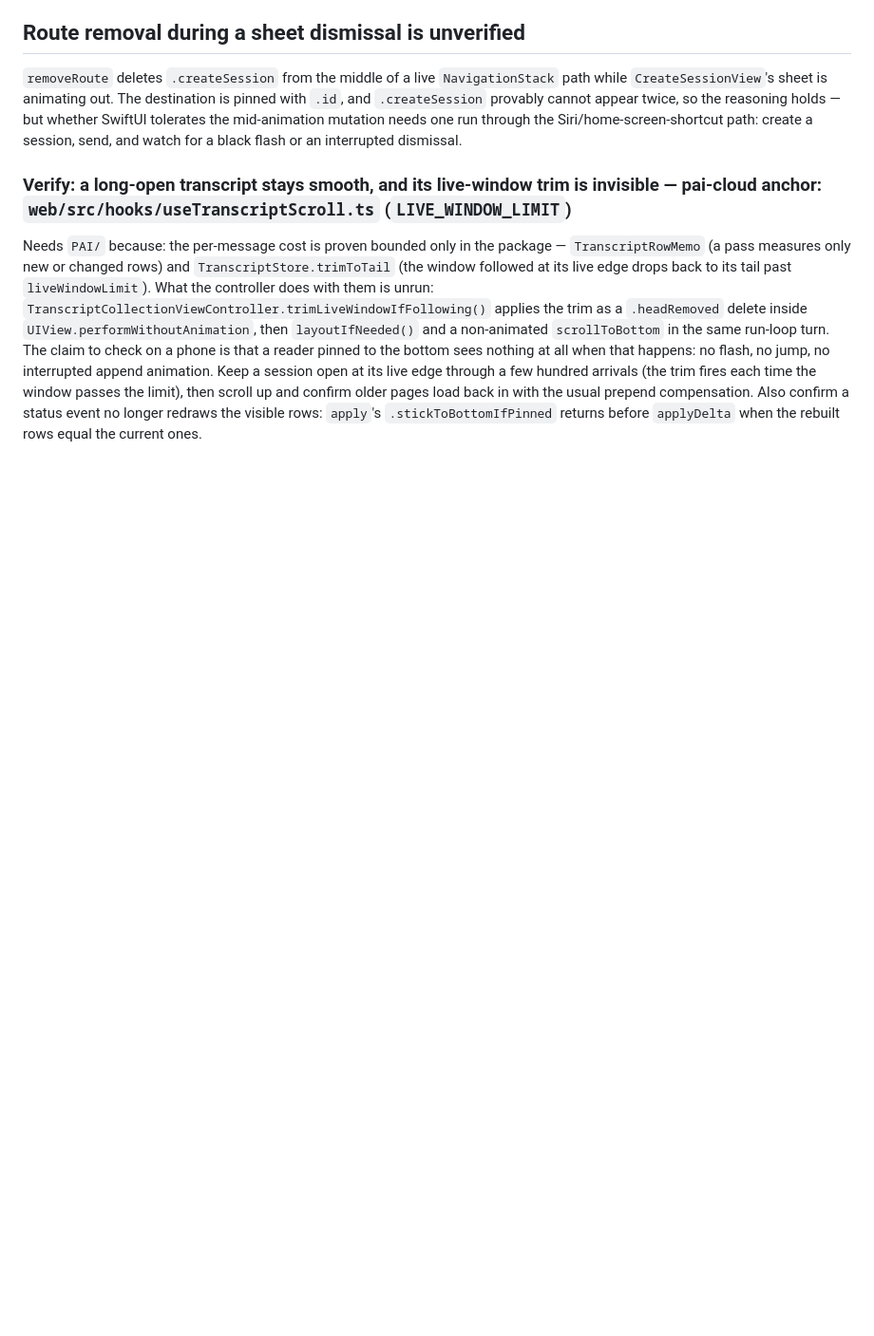
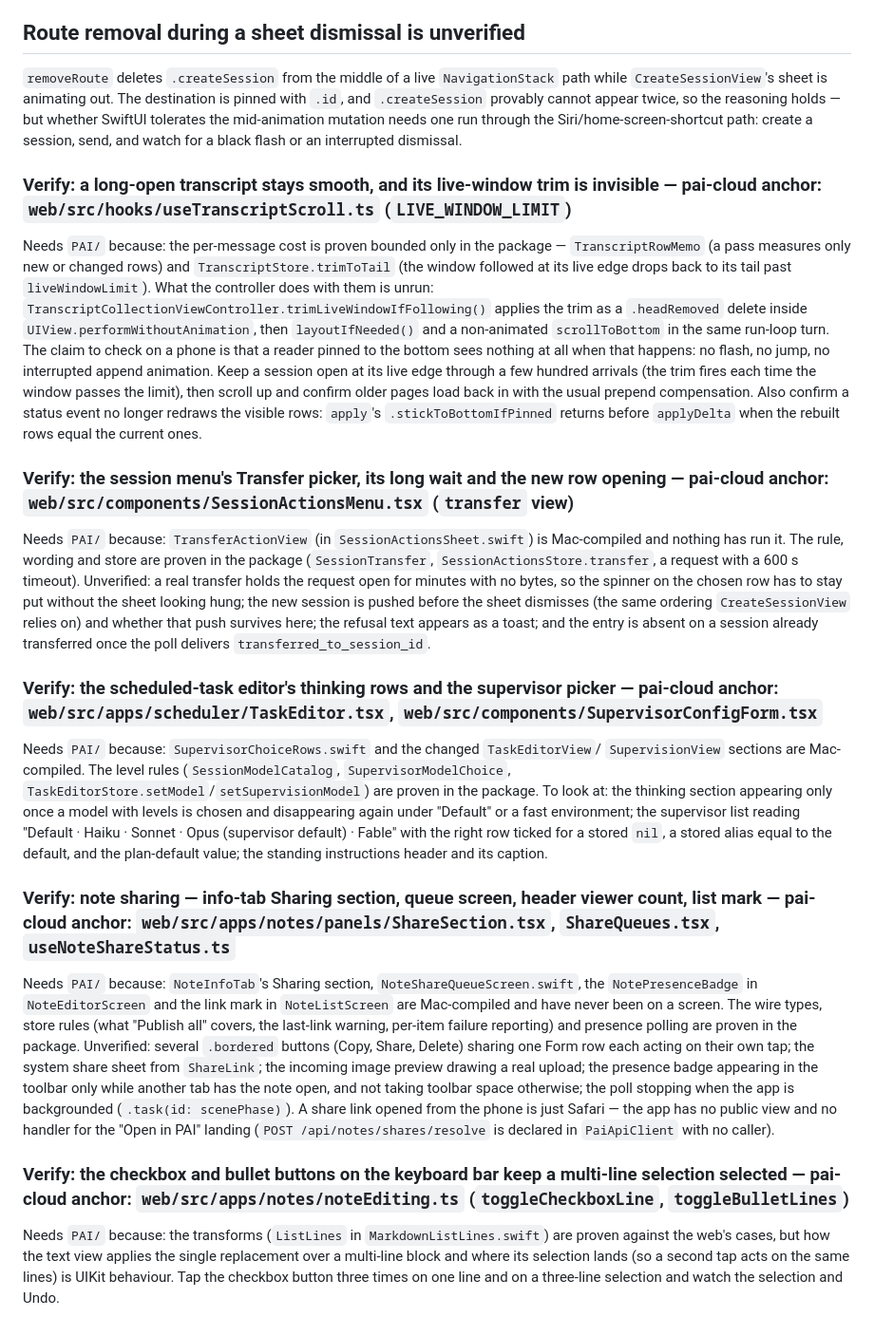
Before and after one commit to frederikb96/pai-ios, a Markdown page: PORTING.md, the part around the change. Shown at 95% size. Drawn GitHub-style; blank space fills up the shorter version.

Commit message:
PORTING: what the transfer, scheduler, sharing and list buttons still need a device for

```diff
--- a/PORTING.md
+++ b/PORTING.md
@@ -423,3 +423,43 @@ interrupted append animation. Keep a session open at its live edge through a few
 load back in with the usual prepend compensation. Also confirm a status event no longer redraws
 the visible rows: `apply`'s `.stickToBottomIfPinned` returns before `applyDelta` when the rebuilt
 rows equal the current ones.
+
+### Verify: the session menu's Transfer picker, its long wait and the new row opening — pai-cloud anchor: `web/src/components/SessionActionsMenu.tsx` (`transfer` view)
+Needs `PAI/` because: `TransferActionView` (in `SessionActionsSheet.swift`) is Mac-compiled and
+nothing has run it. The rule, wording and store are proven in the package
+(`SessionTransfer`, `SessionActionsStore.transfer`, a request with a 600 s timeout). Unverified: a
+real transfer holds the request open for minutes with no bytes, so the spinner on the chosen row
+has to stay put without the sheet looking hung; the new session is pushed before the sheet
+dismisses (the same ordering `CreateSessionView` relies on) and whether that push survives here;
+the refusal text appears as a toast; and the entry is absent on a session already transferred
+once the poll delivers `transferred_to_session_id`.
+
+### Verify: the scheduled-task editor's thinking rows and the supervisor picker — pai-cloud anchor: `web/src/apps/scheduler/TaskEditor.tsx`, `web/src/components/SupervisorConfigForm.tsx`
+Needs `PAI/` because: `SupervisorChoiceRows.swift` and the changed `TaskEditorView`/
+`SupervisionView` sections are Mac-compiled. The level rules (`SessionModelCatalog`,
+`SupervisorModelChoice`, `TaskEditorStore.setModel`/`setSupervisionModel`) are proven in the
+package. To look at: the thinking section appearing only once a model with levels is chosen and
+disappearing again under "Default" or a fast environment; the supervisor list reading
+"Default · Haiku · Sonnet · Opus (supervisor default) · Fable" with the right row ticked for a
+stored `nil`, a stored alias equal to the default, and the plan-default value; the standing
+instructions header and its caption.
+
+### Verify: note sharing — info-tab Sharing section, queue screen, header viewer count, list mark — pai-cloud anchor: `web/src/apps/notes/panels/ShareSection.tsx`, `ShareQueues.tsx`, `useNoteShareStatus.ts`
+Needs `PAI/` because: `NoteInfoTab`'s Sharing section, `NoteShareQueueScreen.swift`, the
+`NotePresenceBadge` in `NoteEditorScreen` and the link mark in `NoteListScreen` are Mac-compiled
+and have never been on a screen. The wire types, store rules (what "Publish all" covers, the
+last-link warning, per-item failure reporting) and presence polling are proven in the package.
+Unverified: several `.bordered` buttons (Copy, Share, Delete) sharing one Form row each acting on
+their own tap; the system share sheet from `ShareLink`; the incoming image preview drawing a real
+upload; the presence badge appearing in the toolbar only while another tab has the note open, and
+not taking toolbar space otherwise; the poll stopping when the app is backgrounded
+(`.task(id: scenePhase)`). A share link opened from the phone is just Safari — the app has no
+public view and no handler for the "Open in PAI" landing (`POST /api/notes/shares/resolve` is
+declared in `PaiApiClient` with no caller).
+
+### Verify: the checkbox and bullet buttons on the keyboard bar keep a multi-line selection selected — pai-cloud anchor: `web/src/apps/notes/noteEditing.ts` (`toggleCheckboxLine`, `toggleBulletLines`)
+Needs `PAI/` because: the transforms (`ListLines` in `MarkdownListLines.swift`) are proven against
+the web's cases, but how the text view applies the single replacement over a multi-line block and
+where its selection lands (so a second tap acts on the same lines) is UIKit behaviour. Tap the
+checkbox button three times on one line and on a three-line selection and watch the selection and
+Undo.
```
